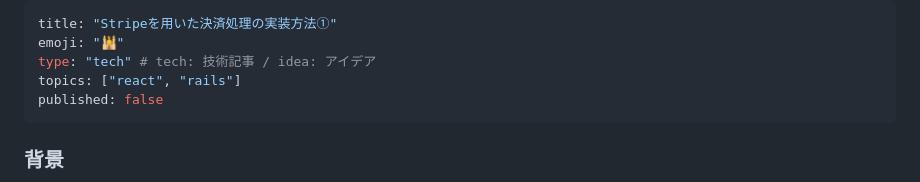
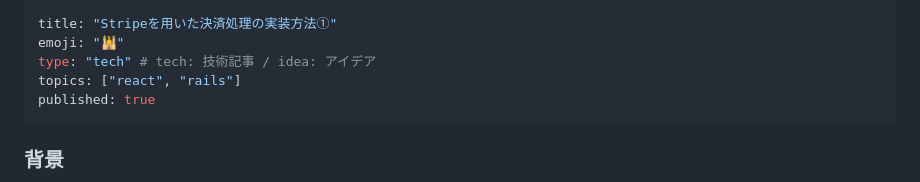
Before and after one commit to Onepiece2424/shampoo_ec_site, a Markdown page: articles/6fa194f2c463b8.md, the part around the change. GitHub-like rendering.

```diff
--- a/articles/6fa194f2c463b8.md
+++ b/articles/6fa194f2c463b8.md
@@ -3,7 +3,7 @@ title: "Stripeを用いた決済処理の実装方法①"
 emoji: "🕌"
 type: "tech" # tech: 技術記事 / idea: アイデア
 topics: ["react", "rails"]
-published: false
+published: true
 ---
 ### 背景
 
```
Also changed, not shown: articles/1915b82910c392.md (+1 -1 lines).
